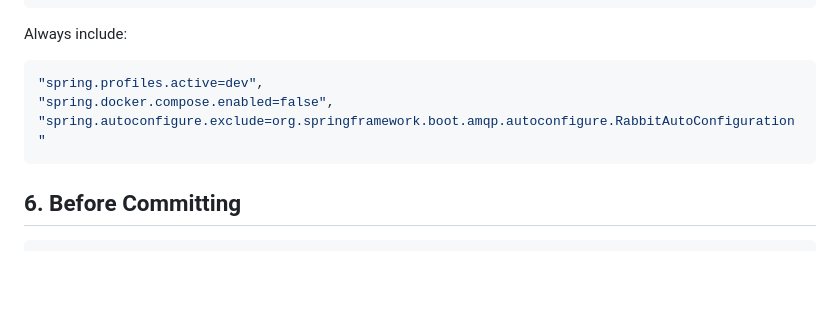
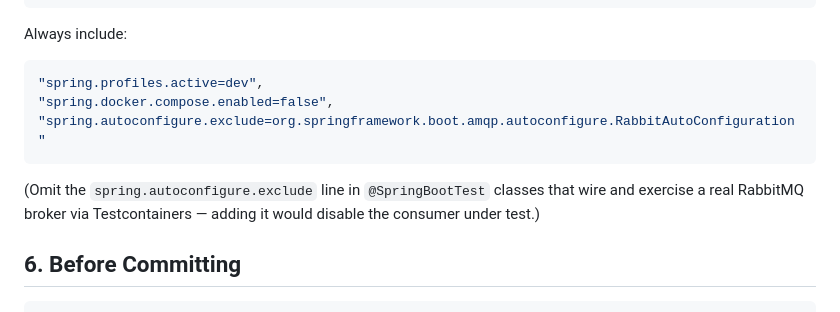
Before and after one commit to zentech-graduation/backend, a Markdown page: .agents/rules/testing.md, the part around the change. Drawn GitHub-style; blank space fills up the shorter version.

Commit message:
chore(ci): exempt real-broker integration tests from amqp exclusion rule

````diff
--- a/.agents/rules/testing.md
+++ b/.agents/rules/testing.md
@@ -75,6 +75,8 @@ Always include:
 "spring.autoconfigure.exclude=org.springframework.boot.amqp.autoconfigure.RabbitAutoConfiguration"
 ```
 
+(Omit the `spring.autoconfigure.exclude` line in `@SpringBootTest` classes that wire and exercise a real RabbitMQ broker via Testcontainers — adding it would disable the consumer under test.)
+
 ## 6. Before Committing
 
 ```bash
````
Also changed, not shown: .claude/rules/testing.md (+2 -0 lines).
